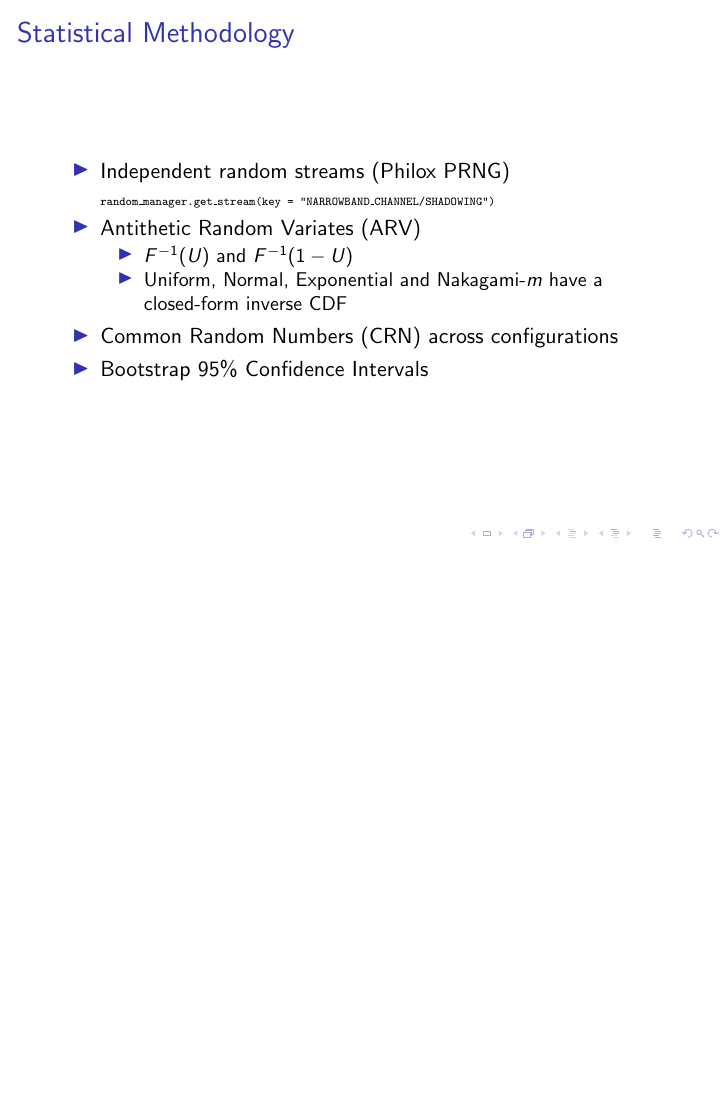
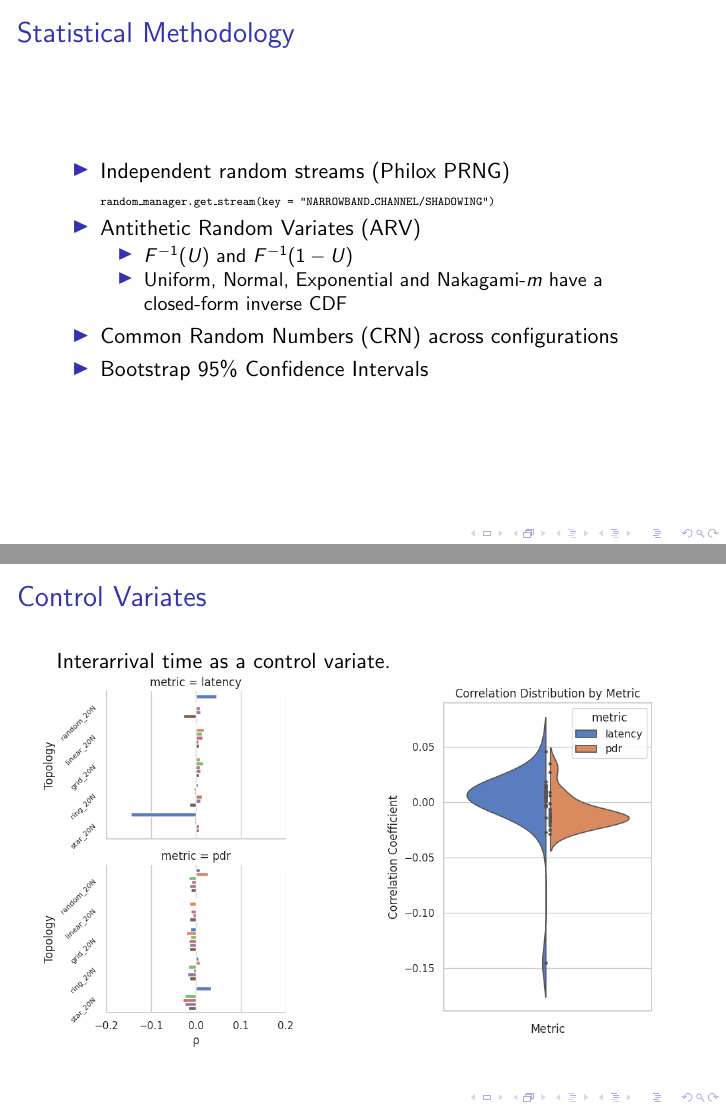
Before and after one commit to damiano-salvaterra/SPE-project, LaTeX slides (slides/slides.tex): page 8 of 12 before the commit and pages 8 and 9 of 13 after it, the two joined at a grey line, the shorter picture padded with empty space. Compiled offline with pdfLaTeX; a LaTeX package or settings file that is missing is left out.

Commit message:
Add CV correlation

```diff
--- a/slides/slides.tex
+++ b/slides/slides.tex
@@ -145,6 +145,25 @@
 
 %------------------------------------------------
 
+\begin{frame}{Control Variates}
+
+  Interarrival time as a control variate.
+
+  \begin{columns}
+    \begin{column}{0.5\textwidth}
+      \includegraphics[width=0.85\textwidth]{images/corr_bars.png}
+    \end{column}
+
+    \begin{column}{0.5\textwidth}
+      \includegraphics[width=0.9\textwidth]{images/corr_violin.png}
+    \end{column}
+
+  \end{columns}
+
+\end{frame}
+
+%------------------------------------------------
+
 \begin{frame}{Results: Packet Delivery Ratio (PDR)}
   \centering
   \includegraphics[width=0.8\textwidth]{images/pdr_distribution.png}
```
Also changed, not shown: slides/images/corr_bars.png (added), slides/images/corr_violin.png (added), slides/slides.pdf, 1 other file.
